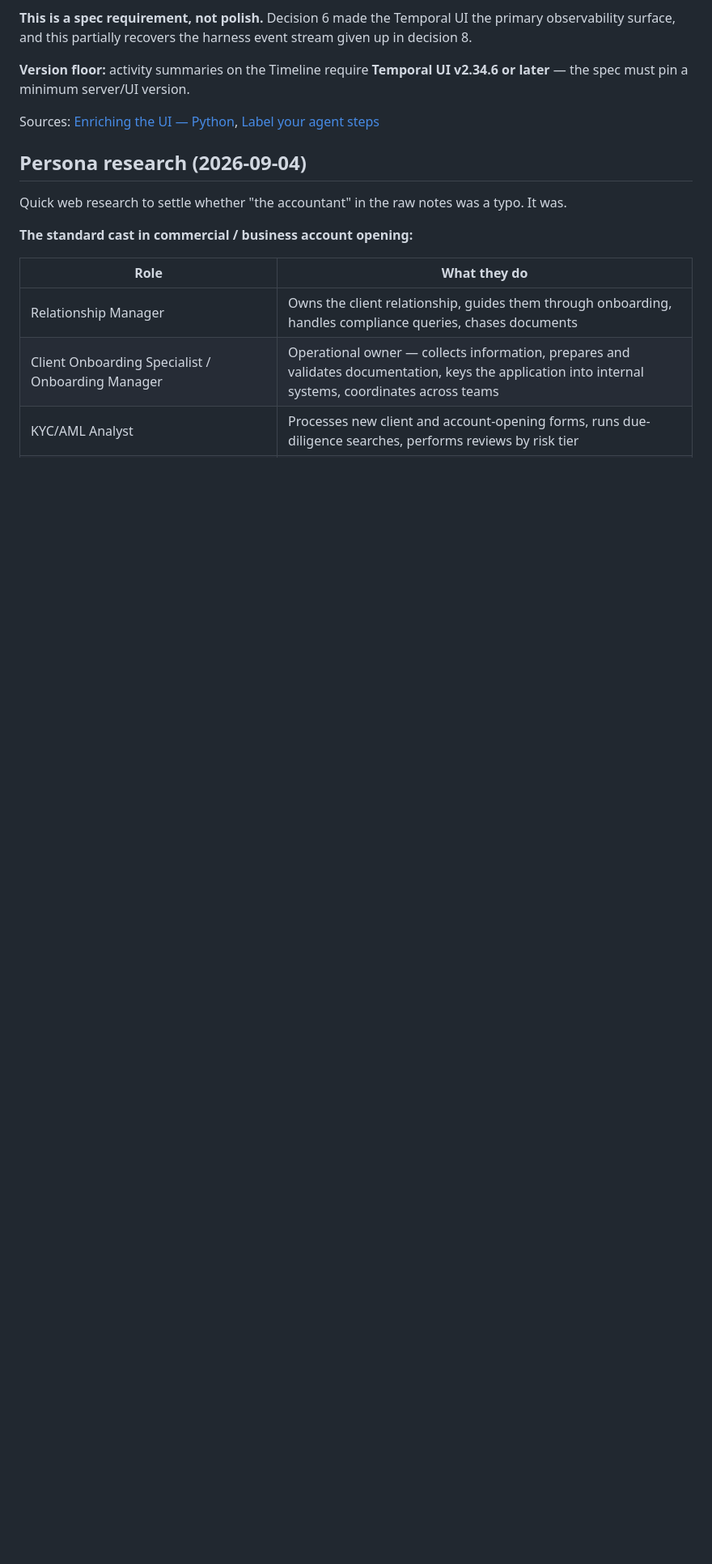
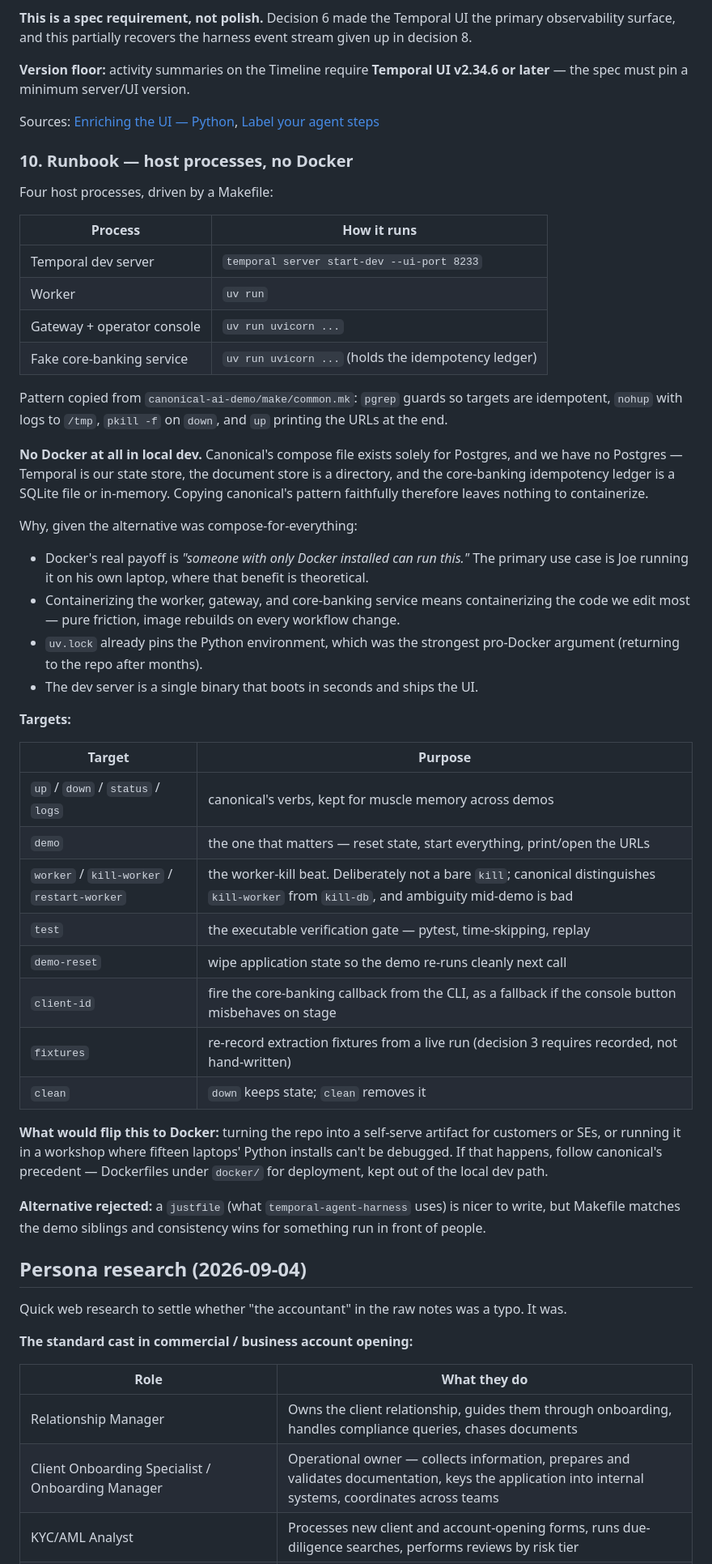
Before and after one commit to jszod/customer-onboarding-demo, a Markdown page: docs/demo-brief.md, the part around one of its changes. Shown at 81% size. Rendered like a GitHub page; blank space fills up the shorter version.

Commit message:
Settle runbook: host processes, no Docker
Adds decision 10. Four host processes -- Temporal dev server, worker,
gateway plus operator console, and the fake core-banking service --
driven by a Makefile using canonical-ai-demo's pgrep-guard, nohup and
pkill pattern.

The reasoning worth keeping: canonical's compose file exists solely for
Postgres, and we have no Postgres. Temporal is the state store, the
document store is a directory, and the core-banking idempotency ledger
is SQLite or in-memory. Copying the sibling pattern faithfully therefore
leaves nothing to containerize. Docker's real payoff is letting a
stranger run the repo with only Docker installed, which is not the
primary use case here, and uv.lock already pins the Python environment.

Also records what would flip the decision back to Docker (self-serve
artifact, or a workshop) so a later session does not re-derive it, and
the target list -- including demo, demo-reset, client-id and fixtures,
which the initial sketch was missing.

Knock-on fixes: decision 6's document store no longer sits behind a
Docker volume, and the deferred-details list drops the MinIO question.

Co-Authored-By: Claude Opus 5 (1M context) <noreply@anthropic.com>

```diff
--- a/docs/demo-brief.md
+++ b/docs/demo-brief.md
@@ -290,6 +290,62 @@ v2.34.6 or later** — the spec must pin a minimum server/UI version.
 Sources: [Enriching the UI — Python](https://docs.temporal.io/develop/python/platform/enriching-ui),
 [Label your agent steps](https://temporal.io/blog/label-your-agent-steps)
 
+### 10. Runbook — host processes, no Docker
+
+Four host processes, driven by a Makefile:
+
+| Process | How it runs |
+|---------|-------------|
+| Temporal dev server | `temporal server start-dev --ui-port 8233` |
+| Worker | `uv run` |
+| Gateway + operator console | `uv run uvicorn ...` |
+| Fake core-banking service | `uv run uvicorn ...` (holds the idempotency ledger) |
+
+Pattern copied from `canonical-ai-demo/make/common.mk`: `pgrep` guards so
+targets are idempotent, `nohup` with logs to `/tmp`, `pkill -f` on `down`, and
+`up` printing the URLs at the end.
+
+**No Docker at all in local dev.** Canonical's compose file exists solely for
+Postgres, and we have no Postgres — Temporal is our state store, the document
+store is a directory, and the core-banking idempotency ledger is a SQLite file
+or in-memory. Copying canonical's pattern faithfully therefore leaves nothing
+to containerize.
+
+Why, given the alternative was compose-for-everything:
+
+- Docker's real payoff is *"someone with only Docker installed can run this."*
+  The primary use case is Joe running it on his own laptop, where that benefit
+  is theoretical.
+- Containerizing the worker, gateway, and core-banking service means
+  containerizing the code we edit most — pure friction, image rebuilds on
+  every workflow change.
+- `uv.lock` already pins the Python environment, which was the strongest
+  pro-Docker argument (returning to the repo after months).
+- The dev server is a single binary that boots in seconds and ships the UI.
+
+**Targets:**
+
+| Target | Purpose |
+|--------|---------|
+| `up` / `down` / `status` / `logs` | canonical's verbs, kept for muscle memory across demos |
+| `demo` | the one that matters — reset state, start everything, print/open the URLs |
+| `worker` / `kill-worker` / `restart-worker` | the worker-kill beat. Deliberately not a bare `kill`; canonical distinguishes `kill-worker` from `kill-db`, and ambiguity mid-demo is bad |
+| `test` | the executable verification gate — pytest, time-skipping, replay |
+| `demo-reset` | wipe application state so the demo re-runs cleanly next call |
+| `client-id` | fire the core-banking callback from the CLI, as a fallback if the console button misbehaves on stage |
+| `fixtures` | re-record extraction fixtures from a live run (decision 3 requires recorded, not hand-written) |
+| `clean` | `down` keeps state; `clean` removes it |
+
+**What would flip this to Docker:** turning the repo into a self-serve artifact
+for customers or SEs, or running it in a workshop where fifteen laptops'
+Python installs can't be debugged. If that happens, follow canonical's
+precedent — Dockerfiles under `docker/` for deployment, kept out of the local
+dev path.
+
+**Alternative rejected:** a `justfile` (what `temporal-agent-harness` uses) is
+nicer to write, but Makefile matches the demo siblings and consistency wins for
+something run in front of people.
+
 ## Persona research (2026-09-04)
 
 Quick web research to settle whether "the accountant" in the raw notes was a
```
Also changed, not shown: other parts of docs/demo-brief.md (+6 -5 lines).
